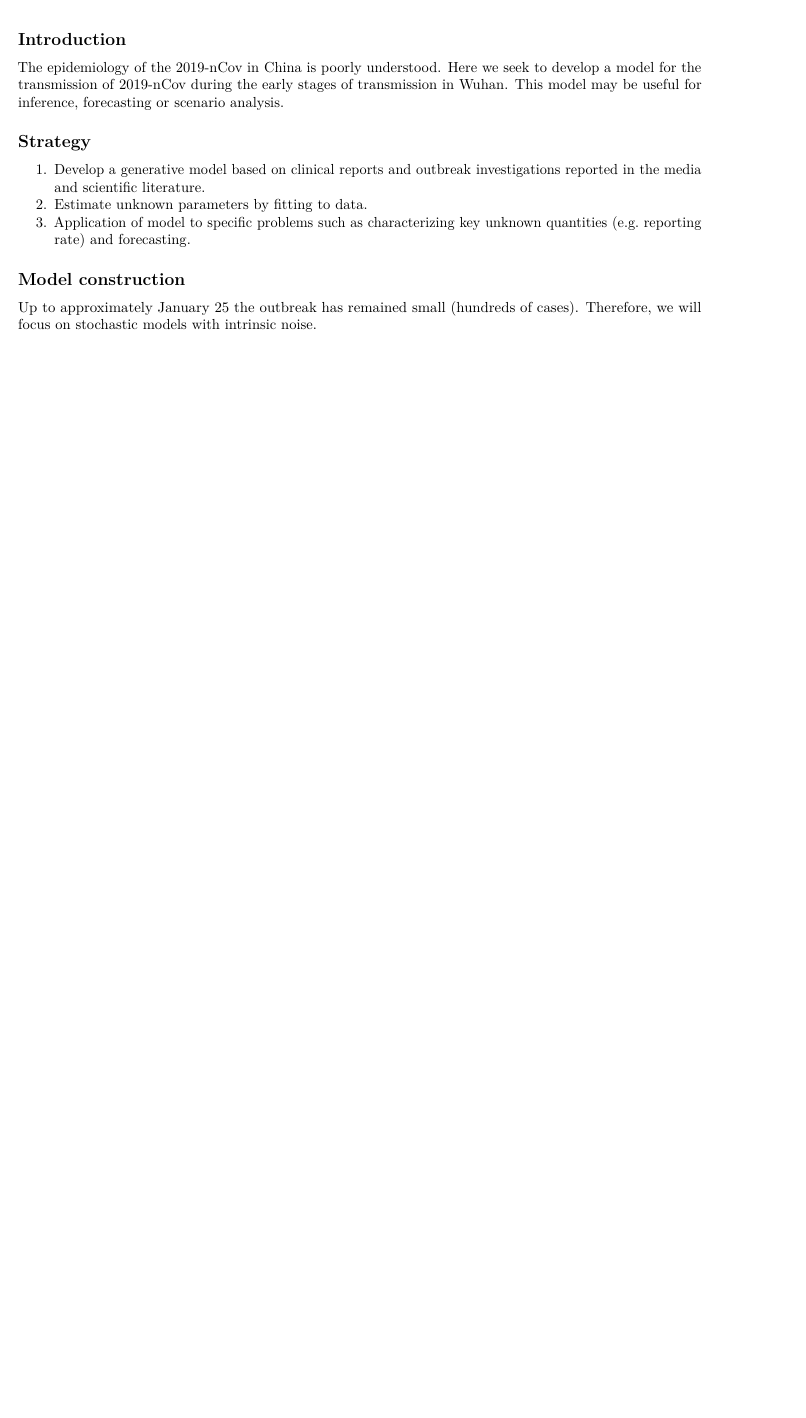
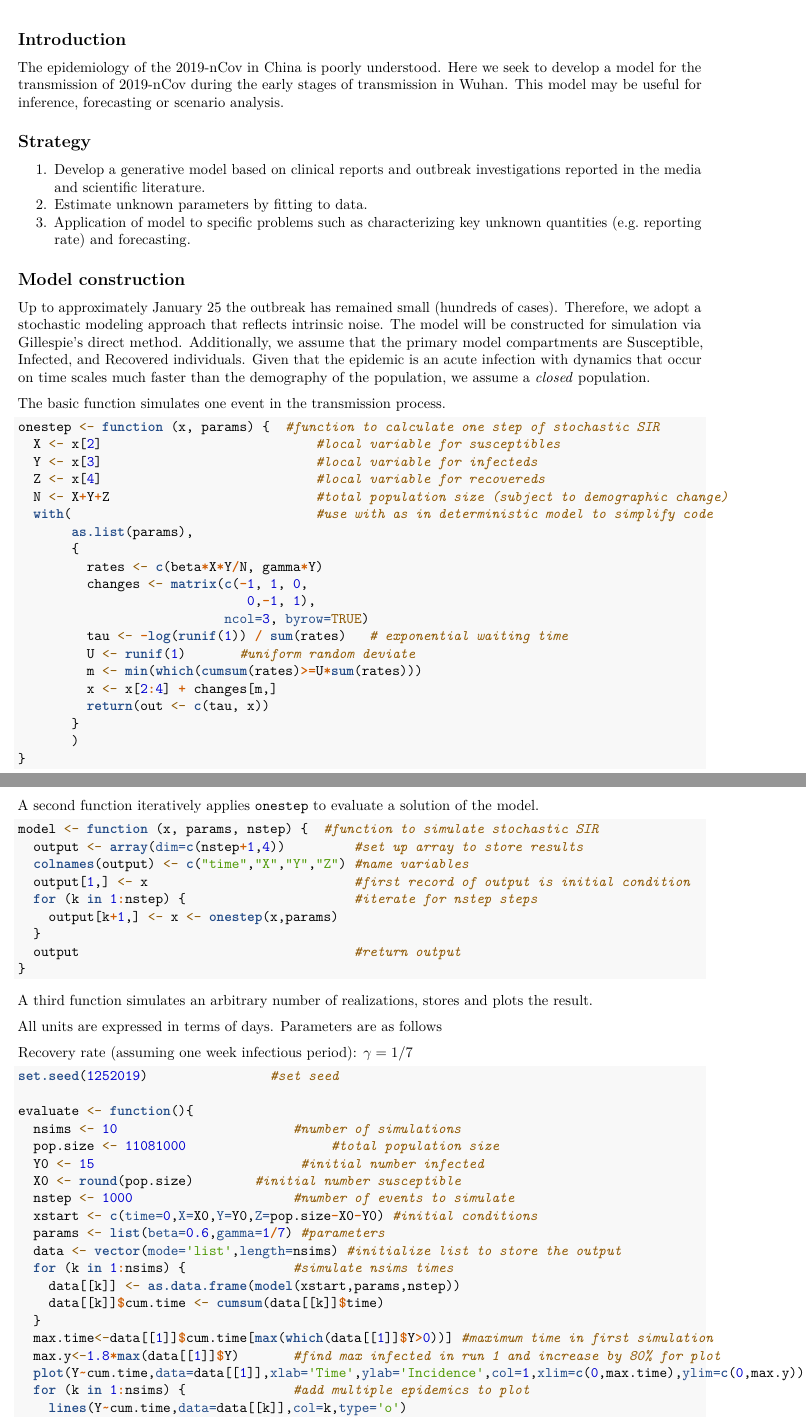
Before and after one commit to DrRoad/wuhan-stochastic-model, an R Markdown document (model-v1.Rmd): part of the page before the commit and two parts of pages 1 and 2 of 3 after it, the two joined at a grey line, cut so that both start at the same text, the shorter picture padded with empty space. Rendered offline with R 4.5, knitr and Pandoc, then LaTeX, with nearby package versions.

Commit message:
Simple SIR epidemic

````diff
--- a/model-v1.Rmd
+++ b/model-v1.Rmd
@@ -24,4 +24,75 @@ This model may be useful for inference, forecasting or scenario analysis.
 ## Model construction
 
 Up to approximately January 25 the outbreak has remained small (hundreds of cases).
-Therefore, we will focus on stochastic models with intrinsic noise.
+Therefore, we adopt a stochastic modeling approach that reflects intrinsic noise.
+The model will be constructed for simulation via Gillespie's direct method.
+Additionally, we assume that the primary model compartments are Susceptible, Infected, and Recovered individuals.
+Given that the epidemic is an acute infection with dynamics that occur on time scales much faster than the demography of the population, we assume a *closed* population.
+
+The basic function simulates one event in the transmission process.
+
+```{r onestep}
+onestep <- function (x, params) {  #function to calculate one step of stochastic SIR
+  X <- x[2]                            #local variable for susceptibles
+  Y <- x[3]                            #local variable for infecteds
+  Z <- x[4]                            #local variable for recovereds
+  N <- X+Y+Z                           #total population size (subject to demographic change)
+  with(                                #use with as in deterministic model to simplify code
+       as.list(params),
+       {
+         rates <- c(beta*X*Y/N, gamma*Y)
+         changes <- matrix(c(-1, 1, 0,
+                              0,-1, 1),
+                           ncol=3, byrow=TRUE)
+         tau <- -log(runif(1)) / sum(rates)   # exponential waiting time
+         U <- runif(1)       #uniform random deviate
+         m <- min(which(cumsum(rates)>=U*sum(rates)))
+         x <- x[2:4] + changes[m,]
+         return(out <- c(tau, x))
+       }
+       )
+}
+```
+
+A second function iteratively applies `onestep` to evaluate a solution of the model.
+
+```{r model}
+model <- function (x, params, nstep) {  #function to simulate stochastic SIR
+  output <- array(dim=c(nstep+1,4))         #set up array to store results
+  colnames(output) <- c("time","X","Y","Z") #name variables
+  output[1,] <- x                           #first record of output is initial condition
+  for (k in 1:nstep) {                      #iterate for nstep steps
+    output[k+1,] <- x <- onestep(x,params)
+  }
+  output                                    #return output
+}
+```
+
+A third function simulates an arbitrary number of realizations, stores and plots the result.
+
+All units are expressed in terms of days.
+Parameters are as follows
+
+Recovery rate (assuming one week infectious period): $\gamma = 1/7$
+
+```{r evaluate}
+set.seed(1252019)                #set seed
+
+evaluate <- function(){
+  nsims <- 10                       #number of simulations
+  pop.size <- 11081000                   #total population size
+  Y0 <- 15                           #initial number infected
+  X0 <- round(pop.size)        #initial number susceptible
+  nstep <- 1000                     #number of events to simulate
+  xstart <- c(time=0,X=X0,Y=Y0,Z=pop.size-X0-Y0) #initial conditions
+  params <- list(beta=0.6,gamma=1/7) #parameters
+  data <- vector(mode='list',length=nsims) #initialize list to store the output
+  for (k in 1:nsims) {              #simulate nsims times
+    data[[k]] <- as.data.frame(model(xstart,params,nstep))
+    data[[k]]$cum.time <- cumsum(data[[k]]$time)
+  }
+  max.time<-data[[1]]$cum.time[max(which(data[[1]]$Y>0))] #maximum time in first simulation
+  max.y<-1.8*max(data[[1]]$Y)       #find max infected in run 1 and increase by 80% for plot
+  plot(Y~cum.time,data=data[[1]],xlab='Time',ylab='Incidence',col=1,xlim=c(0,max.time),ylim=c(0,max.y))
+  for (k in 1:nsims) {              #add multiple epidemics to plot
+    lines(Y~cum.time,data=data[[k]],col=k,type='o')
````
Also changed, not shown: model-v1.pdf (added), model-v1.Rmd (12 more changed lines).
